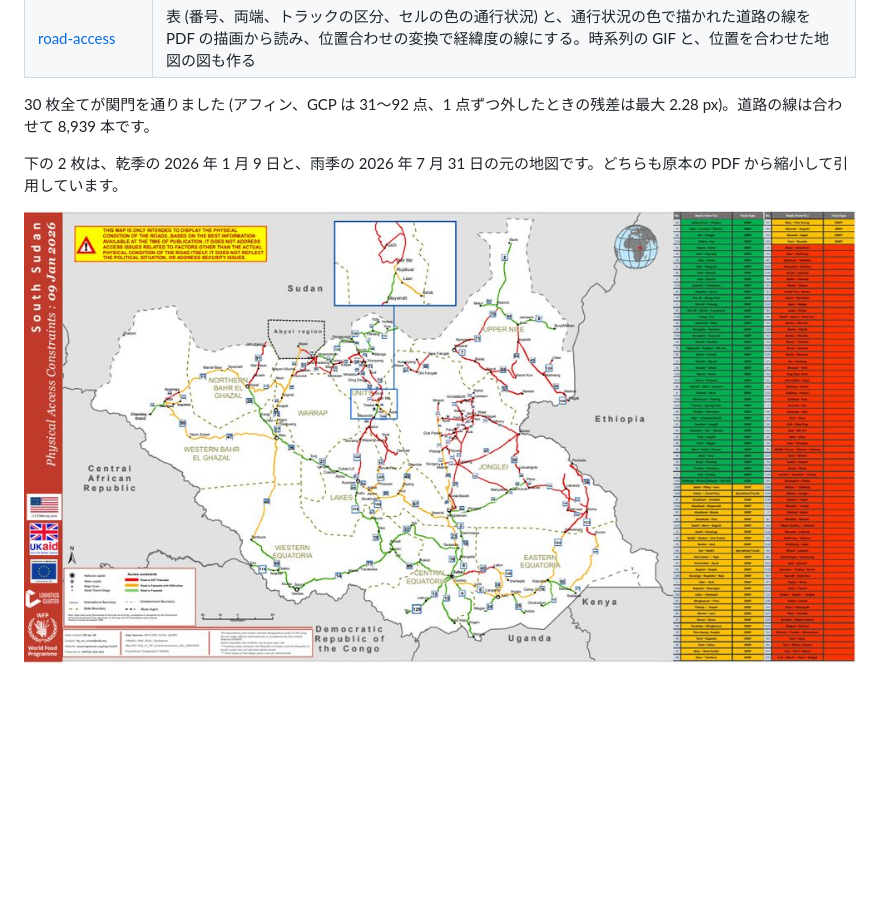
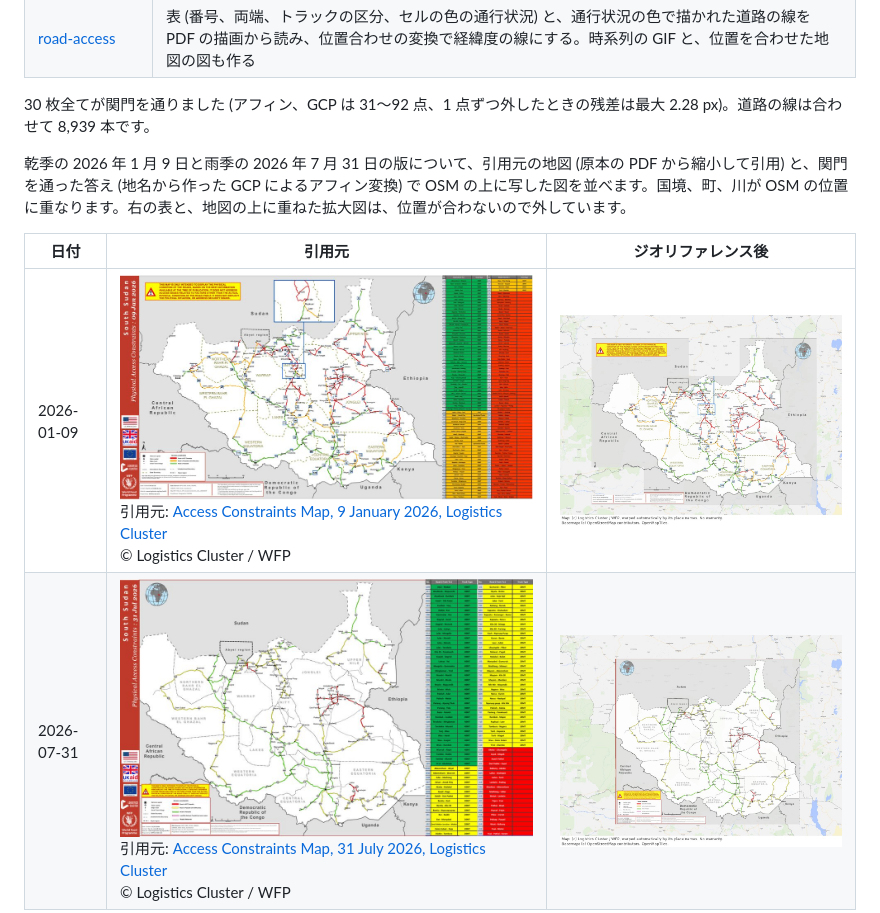
Before and after one commit to yuiseki/Geo-Ref-skills, a Markdown page: README.md, the part around one of its changes. Drawn GitHub-style; pictures changed too: docs/examples/level6-wfp-ssd-2026-01-09-georef.jpg, docs/examples/level6-wfp-ssd-2026-07-31-georef.jpg; blank space fills up the shorter version.

```diff
--- a/README.md
+++ b/README.md
@@ -305,7 +305,10 @@ PDF が 1,310 件ある全体の処理は、新しい年から進めています
 
 30 枚全てが関門を通りました (アフィン、GCP は 31〜92 点、1 点ずつ外したときの残差は最大 2.28 px)。道路の線は合わせて 8,939 本です。
 
-下の 2 枚は、乾季の 2026 年 1 月 9 日と、雨季の 2026 年 7 月 31 日の元の地図です。どちらも原本の PDF から縮小して引用しています。
+乾季の 2026 年 1 月 9 日と雨季の 2026 年 7 月 31 日の版について、引用元の地図 (原本の PDF から縮小して引用) と、関門を通った答え (地名から作った GCP によるアフィン変換) で OSM の上に写した図を並べます。国境、町、川が OSM の位置に重なります。右の表と、地図の上に重ねた拡大図は、位置が合わないので外しています。
 
-![South Sudan - Access Constraints Map, 9 January 2026 (引用)](docs/examples/level6-wfp-ssd-2026-01-09-original.jpg)
+| 日付 | 引用元 | ジオリファレンス後 |
+|---|---|---|
+| 2026-01-09 | ![South Sudan - Access Constraints Map, 9 January 2026 (引用)](docs/examples/level6-wfp-ssd-2026-01-09-original.jpg)<br>引用元: [Access Constraints Map, 9 January 2026, Logistics Cluster](https://logcluster.org/en/documents/maps-general-4136)<br>©︎ Logistics Cluster / WFP | ![1 月 9 日の地図を OSM に重ねた図](docs/examples/level6-wfp-ssd-2026-01-09-georef.jpg) |
+| 2026-07-31 | ![South Sudan - Access Constraints Map, 31 July 2026 (引用)](docs/examples/level6-wfp-ssd-2026-07-31-original.jpg)<br>引用元: [Access Constraints Map, 31 July 2026, Logistics Cluster](https://logcluster.org/en/documents/south-sudan-access-constraints-map-31-july-2026)<br>©︎ Logistics Cluster / WFP | ![7 月 31 日の地図を OSM に重ねた図](docs/examples/level6-wfp-ssd-2026-07-31-georef.jpg) |
 
```
Also changed, not shown: other parts of README.md (+1 -13 lines), 4 other files.
